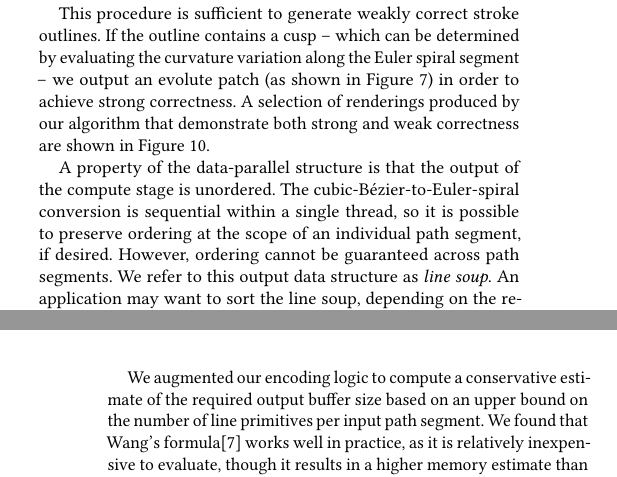
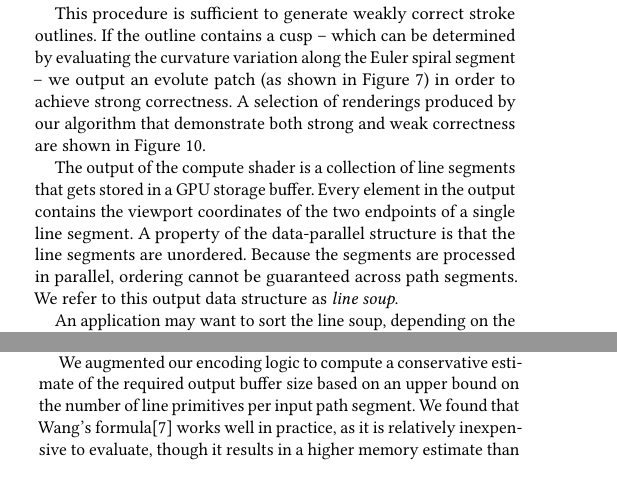
Before and after one commit to linebender/gpu-stroke-expansion-paper, a LaTeX paper (paper.tex): two parts of the columns of pages 9 and 14 of 15 before the commit and two parts of the columns of pages 9 and 13 of 15 after it, joined at a grey line, cut so that both start at the same text. Compiled offline with pdfLaTeX.

Commit message:
Address feedback on section 8 edits

```diff
--- a/paper.tex
+++ b/paper.tex
@@ -525,7 +525,9 @@ All input segments first get converted to a cubic Bézier by degree elevation. O
 
 This procedure is sufficient to generate weakly correct stroke outlines. If the outline contains a cusp -- which can be determined by evaluating the curvature variation along the Euler spiral segment -- we output an evolute patch (as shown in Figure~\ref{fig:evolutes}) in order to achieve strong correctness. A selection of renderings produced by our algorithm that demonstrate both strong and weak correctness are shown in Figure~\ref{fig:stroke_stills}.
 
-A property of the data-parallel structure is that the output of the compute stage is unordered. The cubic-Bézier-to-Euler-spiral conversion is sequential within a single thread, so it is possible to preserve ordering at the scope of an individual path segment, if desired. However, ordering cannot be guaranteed across path segments. We refer to this output data structure as \emph{line soup}. An application may want to sort the line soup, depending on the requirements of the chosen rendering algorithm. For instance, our own renderer employs tile-based scanline rasterization in a compute shader, with a pipeline architecture that resembles \emph{cudaraster} (\citet{Laine2011}) and \emph{MPVG} (\citet{Ganacim2014}). In this design, the line soup elements are spatially sorted by subsequent compute stages into a grid of 16x16 pixel tiles. The final compute stage of our renderer (called \emph{fine rasterizer}) operates at tile granularity and computes pixel coverage for filled polygons outlined by the line soup (the details of which are beyond the scope of this paper).
+The output of the compute shader is a collection of line segments that gets stored in a GPU storage buffer. Every element in the output contains the viewport coordinates of the two endpoints of a single line segment. A property of the data-parallel structure is that the line segments are unordered. Because the segments are processed in parallel, ordering cannot be guaranteed across path segments. We refer to this output data structure as \emph{line soup}.
+
+An application may want to sort the line soup, depending on the requirements of the chosen rendering algorithm. For instance, our own renderer employs tile-based scanline rasterization in a compute shader, with a pipeline architecture that resembles \emph{cudaraster}[\citenum{Laine2011}] and \emph{MPVG}[\citenum{Ganacim2014}]. In this design, the line soup elements are spatially sorted by subsequent compute stages into a grid of 16x16 pixel tiles. The final compute stage of our renderer (called \emph{fine rasterizer}) operates at tile granularity and computes pixel coverage for filled polygons outlined by the line soup (Figure~\ref{fig:pipeline} illustrates the overall structure of our renderer, the details of which are beyond the scope of this paper).
 
 \begin{figure*}
     \includegraphics[scale=0.275]{pipeline}
```
Also changed, not shown: pipeline.eps, pipeline.svg, paper.tex (2 more changed lines).
